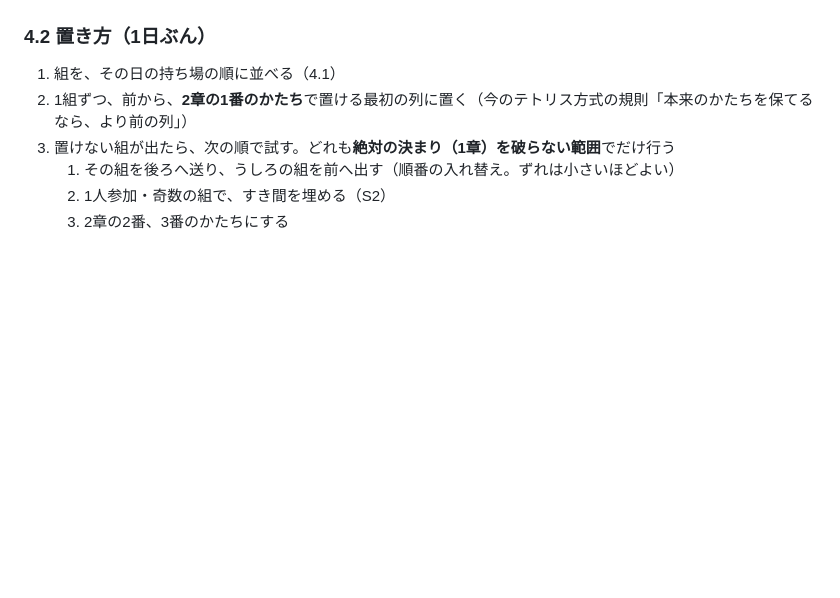
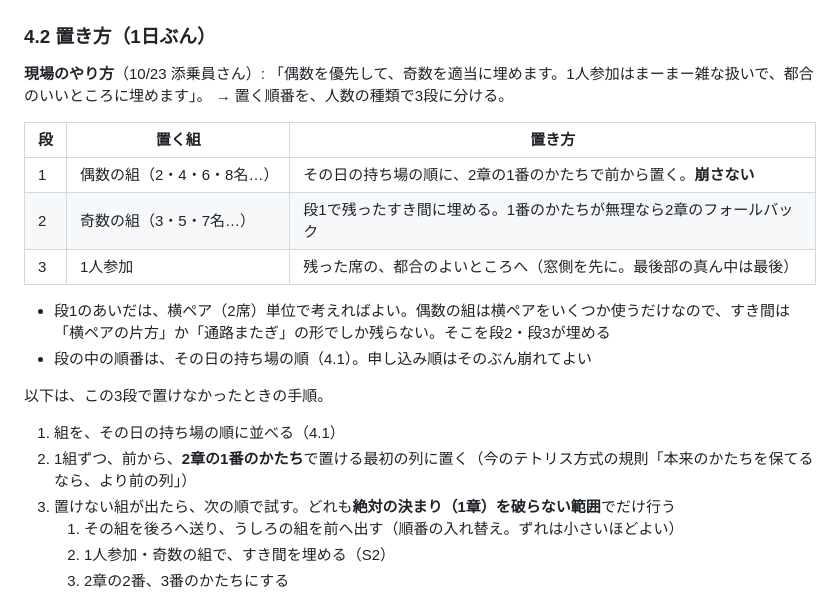
Before and after one commit to ai-kakekomi/bus-seat-maker, a Markdown page: docs/アルゴリズム.md, the part around the change. Drawn GitHub-style; blank space fills up the shorter version.

Commit message:
仕様: 置き方を3段に（偶数の組→奇数の組ですき間→1人参加は都合のよいところ。添乗員さんの現場のやり方）
Co-Authored-By: Claude Opus 5.5 <noreply@anthropic.com>
Claude-Session: https://claude.ai/code/session_01GT5A5xTkrGW2dAHojBwq8E

```diff
--- a/docs/アルゴリズム.md
+++ b/docs/アルゴリズム.md
@@ -94,6 +94,19 @@ H2 があるので、どのかたちにも `1,1` の続きはない。
 - 前席オプション組は、毎日前3列の中で回す（今の仕様7）
 
 ### 4.2 置き方（1日ぶん）
+**現場のやり方**（10/23 添乗員さん）: 「偶数を優先して、奇数を適当に埋めます。1人参加はまーまー雑な扱いで、都合のいいところに埋めます」。
+→ 置く順番を、人数の種類で3段に分ける。
+
+| 段 | 置く組 | 置き方 |
+|---|---|---|
+| 1 | 偶数の組（2・4・6・8名…） | その日の持ち場の順に、2章の1番のかたちで前から置く。**崩さない** |
+| 2 | 奇数の組（3・5・7名…） | 段1で残ったすき間に埋める。1番のかたちが無理なら2章のフォールバック |
+| 3 | 1人参加 | 残った席の、都合のよいところへ（窓側を先に。最後部の真ん中は最後） |
+
+- 段1のあいだは、横ペア（2席）単位で考えればよい。偶数の組は横ペアをいくつか使うだけなので、すき間は「横ペアの片方」か「通路またぎ」の形でしか残らない。そこを段2・段3が埋める
+- 段の中の順番は、その日の持ち場の順（4.1）。申し込み順はそのぶん崩れてよい
+
+以下は、この3段で置けなかったときの手順。
 1. 組を、その日の持ち場の順に並べる（4.1）
 2. 1組ずつ、前から、**2章の1番のかたち**で置ける最初の列に置く（今のテトリス方式の規則「本来のかたちを保てるなら、より前の列」）
 3. 置けない組が出たら、次の順で試す。どれも**絶対の決まり（1章）を破らない範囲**でだけ行う
```
